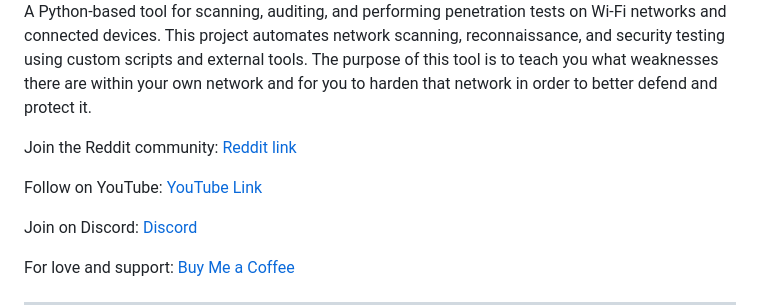
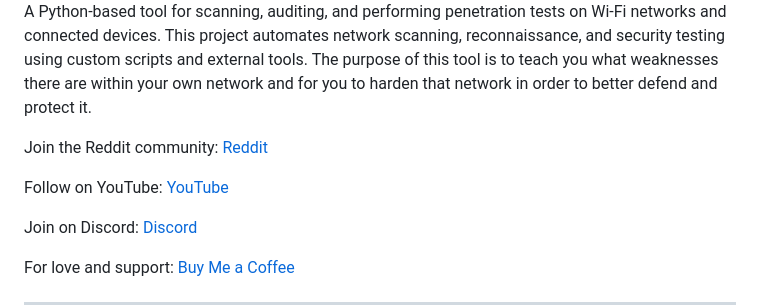
Before and after one commit to ia-usgs/Xeno, a Markdown page: README.md, the part around the change. Drawn GitHub-style.

```diff
--- a/README.md
+++ b/README.md
@@ -7,9 +7,9 @@
 A Python-based tool for scanning, auditing, and performing penetration tests on Wi-Fi networks and connected devices. This project automates network scanning, reconnaissance, and security testing using custom scripts and external tools.
 The purpose of this tool is to teach you what weaknesses there are within your own network and for you to harden that network in order to better defend and protect it.
 
-Join the Reddit community: [Reddit link](https://www.reddit.com/r/xenowificompanion/s/Yu8tJWnRLq)
+Join the Reddit community: [Reddit](https://www.reddit.com/r/xenowificompanion/s/Yu8tJWnRLq)
 
-Follow on YouTube: [YouTube Link](https://www.youtube.com/@xenowificompanion)
+Follow on YouTube: [YouTube](https://www.youtube.com/@xenowificompanion)
 
 Join on Discord: [Discord](https://discord.gg/RnSjNAPZ)
 
```
